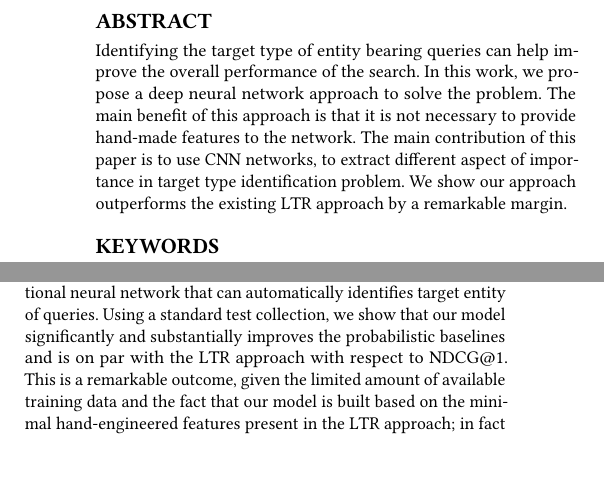
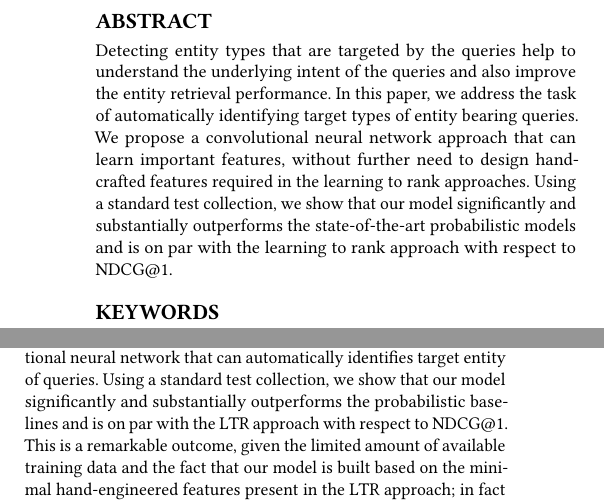
Before and after one commit to arian-askari/entity_cnn_paper, a LaTeX paper (main_paper.tex, which reads abstract.tex, introduction.tex): two parts of the columns of page 1 of 4 before the commit and two parts of the columns of page 1 of 5 after it, joined at a grey line, cut so that both start at the same text, the shorter picture padded with empty space. Compiled offline with pdfLaTeX.

Commit message:
abstract

```diff
--- a/abstract.tex
+++ b/abstract.tex
@@ -1,3 +1,4 @@
 \begin{abstract}
-Identifying the target type of entity bearing queries can help improve the overall performance of the search. In this work, we propose a deep neural network approach to solve the problem. The main benefit of this approach is that it is not necessary to provide hand-made features to the network. The main contribution of this paper is to use CNN networks, to extract different aspect of importance in target type identification problem. We show our approach outperforms the existing LTR approach by a remarkable margin.
+Detecting entity types that are targeted by the queries help to understand the underlying intent of the queries and also improve the entity retrieval performance. In this paper, we address the task of automatically identifying target types of entity bearing queries.  We propose a convolutional neural network approach that can learn important features, without further need to design hand-crafted features required in the learning to rank approaches. Using a standard test collection, we show that our model significantly and substantially outperforms the state-of-the-art probabilistic models  and is on par with the learning to rank approach with respect to NDCG@1.
+%the target type of entity bearing queries is shown to improve the overall performance of entity search. These target types are In this work, we propose a convolutional neural network approach to address the target type identification task. Using this approach, we The main benefit of this approach is that it is not necessary to provide hand-made features to the network. The main contribution of this paper is to use CNN networks, to extract different aspect of importance in target type identification problem. We show our approach outperforms the existing LTR approach by a remarkable margin.
 \end{abstract}
--- a/introduction.tex
+++ b/introduction.tex
@@ -12,7 +12,7 @@ Building upon the previous work~\citep{Garigliotti:2017:TTI:3077136.3080659}, we
 %that  the proposed model outperforms the probabilistic model by high margin and works slightly worse than the LTR although without any hand-crafted features.
 
 
-The main contribution of this paper is to propose a novel convolutional neural network that can automatically identifies target entity of queries. Using a standard test collection, we show that our model  significantly and substantially improves the probabilistic baselines and is on par with the LTR approach with respect to NDCG@1. This is a remarkable outcome, given the limited amount of available training data and the fact that our model is built based on the minimal hand-engineered features present in the LTR approach; in fact many features, including the taxonomy based features are absent in our approach. The source code and result files of this work will be made publicly available.
+The main contribution of this paper is to propose a novel convolutional neural network that can automatically identifies target entity of queries. Using a standard test collection, we show that our model  significantly and substantially outperforms the probabilistic baselines and is on par with the LTR approach with respect to NDCG@1. This is a remarkable outcome, given the limited amount of available training data and the fact that our model is built based on the minimal hand-engineered features present in the LTR approach; in fact many features, including the taxonomy based features are absent in our approach. The source code and result files of this work will be made publicly available.
 
 %of This research indicates that each of these approaches captures a different aspect of query and type matching and therefore a single model which combine these models has better performance.
 
```
